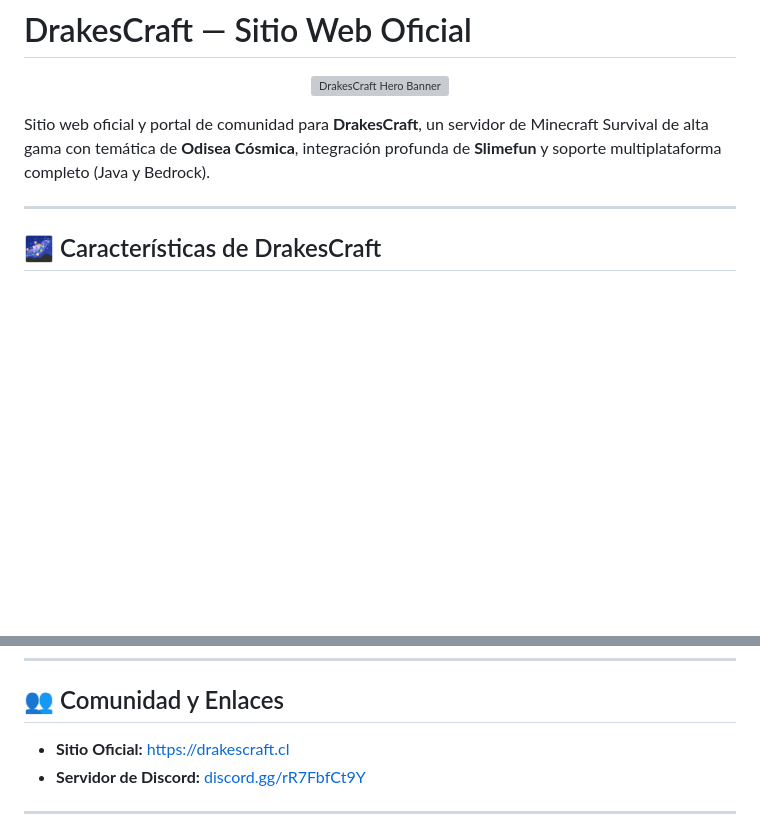
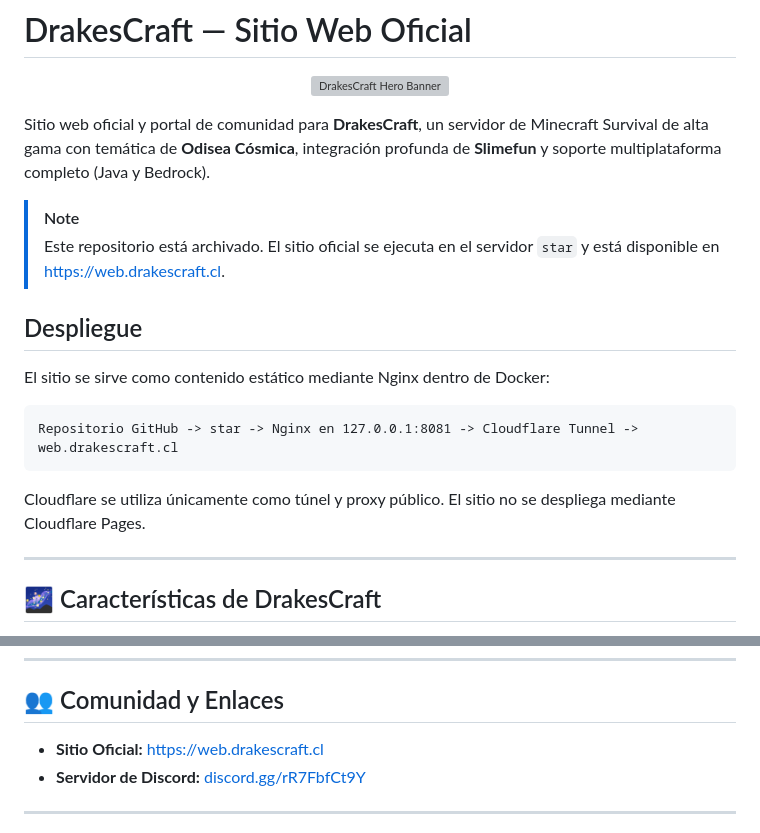
Before and after one commit to JackStar6677-1/drakescraft-web, a Markdown page: README.md, 2 parts joined by grey strips. Rendered like a GitHub page; blank space fills up the shorter version; grey boxes are pictures that could not be loaded.

Commit message:
docs: actualiza despliegue oficial del sitio

````diff
--- a/README.md
+++ b/README.md
@@ -5,6 +5,21 @@
 </p>
 
 Sitio web oficial y portal de comunidad para **DrakesCraft**, un servidor de Minecraft Survival de alta gama con temática de **Odisea Cósmica**, integración profunda de **Slimefun** y soporte multiplataforma completo (Java y Bedrock).
+
+> [!NOTE]
+> Este repositorio está archivado. El sitio oficial se ejecuta en el servidor
+> `star` y está disponible en [https://web.drakescraft.cl](https://web.drakescraft.cl).
+
+## Despliegue
+
+El sitio se sirve como contenido estático mediante Nginx dentro de Docker:
+
+```text
+Repositorio GitHub -> star -> Nginx en 127.0.0.1:8081 -> Cloudflare Tunnel -> web.drakescraft.cl
+```
+
+Cloudflare se utiliza únicamente como túnel y proxy público. El sitio no se
+despliega mediante Cloudflare Pages.
 
 ---
 
@@ -73,7 +88,7 @@ npx --yes serve .
 
 ## 👥 Comunidad y Enlaces
 
-*   **Sitio Oficial:** [https://drakescraft.cl](https://drakescraft.cl)
+*   **Sitio Oficial:** [https://web.drakescraft.cl](https://web.drakescraft.cl)
 *   **Servidor de Discord:** [discord.gg/rR7FbfCt9Y](https://discord.gg/rR7FbfCt9Y)
 
 ---
````
